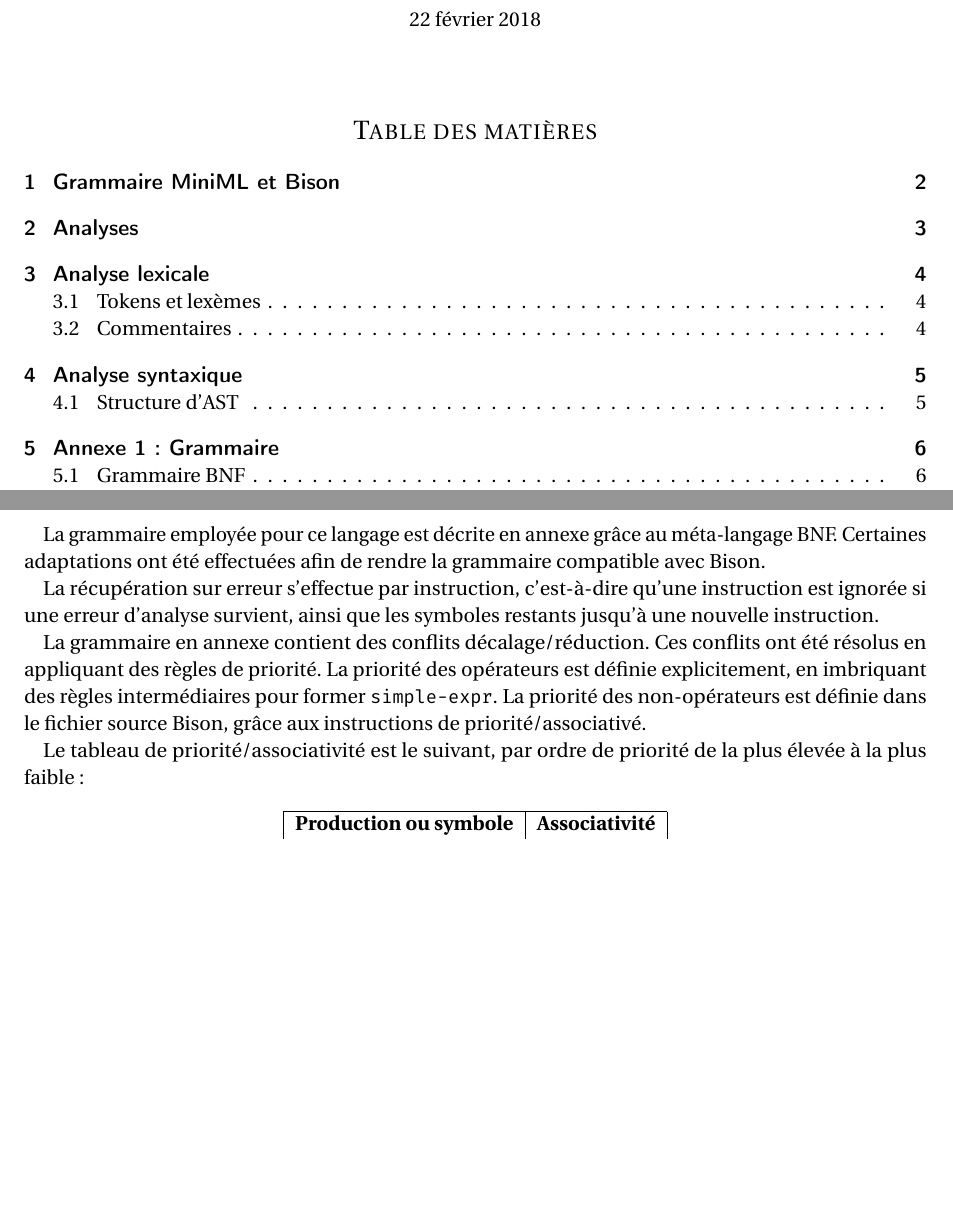
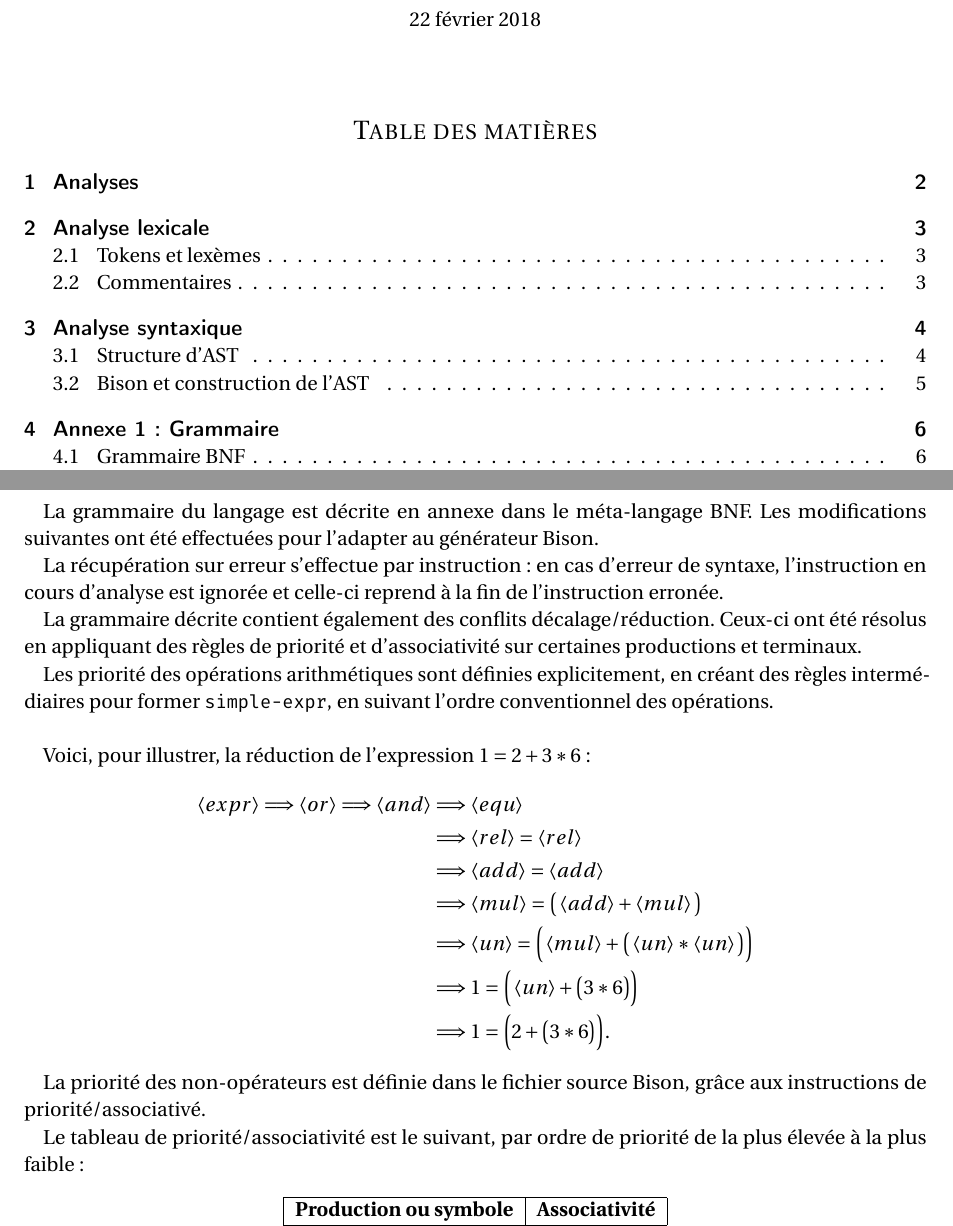
Before and after one commit to clo-yunhee/miniml, a LaTeX document (latex-report/report.tex): two parts of pages 1 and 2 of 7 before the commit and two parts of pages 1 and 5 of 7 after it, joined at a grey line, cut so that both start at the same text, the shorter picture padded with empty space. Compiled offline with pdfLaTeX.

Commit message:
Report - Explanation for expression reduction

```diff
--- a/latex-report/report.tex
+++ b/latex-report/report.tex
@@ -113,23 +113,3 @@
 \maketitle
 
 \tableofcontents
-\newpage
-
-\section{Grammaire MiniML et Bison}
-
-La grammaire employée pour ce langage est décrite en annexe grâce au méta-langage BNF.
-Certaines adaptations ont été effectuées afin de rendre la grammaire compatible avec Bison.
-
-La récupération sur erreur s'effectue par instruction, c'est-à-dire qu'une instruction est ignorée si une erreur d'analyse survient, ainsi que les symboles restants jusqu'à une nouvelle instruction.
-
-La grammaire en annexe contient des conflits décalage/réduction.
-Ces conflits ont été résolus en appliquant des règles de priorité.
-La priorité des opérateurs est définie explicitement, en imbriquant des règles intermédiaires pour former \texttt{simple-expr}.
-La priorité des non-opérateurs est définie dans le fichier source Bison, grâce aux instructions de priorité/associativé.
-
-Le tableau de priorité/associativité est le suivant, par ordre de priorité de la plus élevée à la plus faible:
-
-\begin{center}
-\begin{tabular}{ | c | c | }
-\hline
-    \textbf{Production ou symbole}  & \textbf{Associativité} \\ \hline
@@ -301,3 +265,36 @@ Et quelques exemples:
 \end{tabular}
 
 On remarquera que l'opération \texttt{2 * a} est équivalente à l'application \texttt{(*) 2 a}, comme décrit avant.
+
+
+\subsection{Bison et construction de l'AST}
+
+La grammaire du langage est décrite en annexe dans le méta-langage BNF. Les modifications suivantes ont été effectuées pour l'adapter au générateur Bison.
+
+La récupération sur erreur s'effectue par instruction: en cas d'erreur de syntaxe, l'instruction en cours d'analyse est ignorée et celle-ci reprend à la fin de l'instruction erronée.
+
+La grammaire décrite contient également des conflits décalage/réduction.
+Ceux-ci ont été résolus en appliquant des règles de priorité et d'associativité sur certaines productions et terminaux.
+
+Les priorité des opérations arithmétiques sont définies explicitement, en créant des règles intermédiaires pour former \texttt{simple-expr}, en suivant l'ordre conventionnel des opérations. \\
+
+Voici, pour illustrer, la réduction de l'expression $1 = 2 + 3 * 6$:
+\begin{align*}
+    \left< expr \right> \Longrightarrow \left< or \right> \Longrightarrow \left< and \right>
+        &\Longrightarrow \left< equ \right> \\
+        &\Longrightarrow \left< rel \right> = \left< rel \right> \\
+        &\Longrightarrow \left< add \right> = \left< add \right> \\
+        &\Longrightarrow \left< mul \right> = \big( \left< add \right> + \left< mul \right> \big) \\
+        &\Longrightarrow \left< un \right> = \Big( \left< mul \right> + \big( \left< un \right> * \left< un \right> \big) \Big) \\
+        &\Longrightarrow 1 = \Big( \left< un \right> + \big( 3 * 6 \big) \Big) \\
+        &\Longrightarrow 1 = \Big( 2 + \big( 3 * 6 \big) \Big) .
+\end{align*}
+
+La priorité des non-opérateurs est définie dans le fichier source Bison, grâce aux instructions de priorité/associativé.
+
+Le tableau de priorité/associativité est le suivant, par ordre de priorité de la plus élevée à la plus faible:
+
+\begin{center}
+\begin{tabular}{ | c | c | }
+\hline
+    \textbf{Production ou symbole}  & \textbf{Associativité} \\ \hline
```
Also changed, not shown: latex-report/report.pdf, latex-report/report.tex (35 more changed lines).
